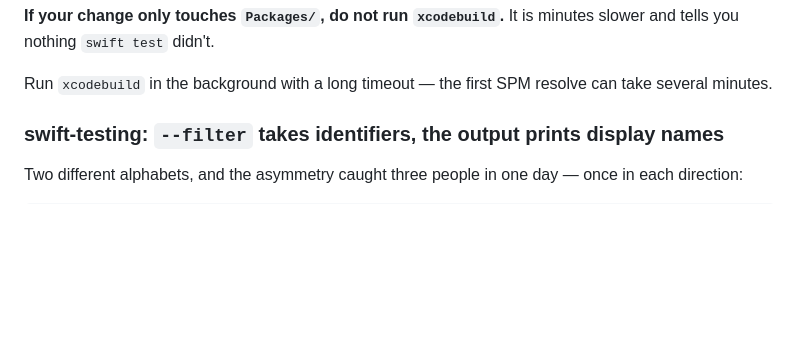
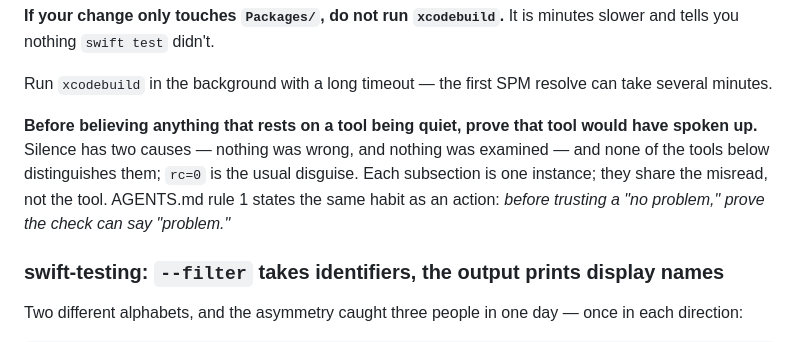
Before and after one commit to LeePepe/Localis, a Markdown page: CLAUDE.md, the part around the change. Drawn GitHub-style; blank space fills up the shorter version.

Commit message:
docs: CLAUDE.md 工具陷阱节加总纲——依赖工具沉默前先证明它会出声 (#48)
六个子节各自记录一次误读,但共享同一个形状:工具没出声,被读成没问题。
把它收成一句可迁移的判据放在节首,并指向 AGENTS.md 规则 1 的完整版。

只加总纲,不新增子节、不改动已有内容——总纲只用一句话说共性,不复述
各节,否则会随各节演进而失真。

```diff
--- a/CLAUDE.md
+++ b/CLAUDE.md
@@ -34,6 +34,13 @@ minutes slower and tells you nothing `swift test` didn't.
 
 Run `xcodebuild` in the background with a long timeout — the first SPM resolve
 can take several minutes.
+
+**Before believing anything that rests on a tool being quiet, prove that tool
+would have spoken up.** Silence has two causes — nothing was wrong, and nothing
+was examined — and none of the tools below distinguishes them; `rc=0` is the
+usual disguise. Each subsection is one instance; they share the misread, not the
+tool. AGENTS.md rule 1 states the same habit as an action: *before trusting a
+"no problem," prove the check can say "problem."*
 
 ### swift-testing: `--filter` takes identifiers, the output prints display names
 
```
